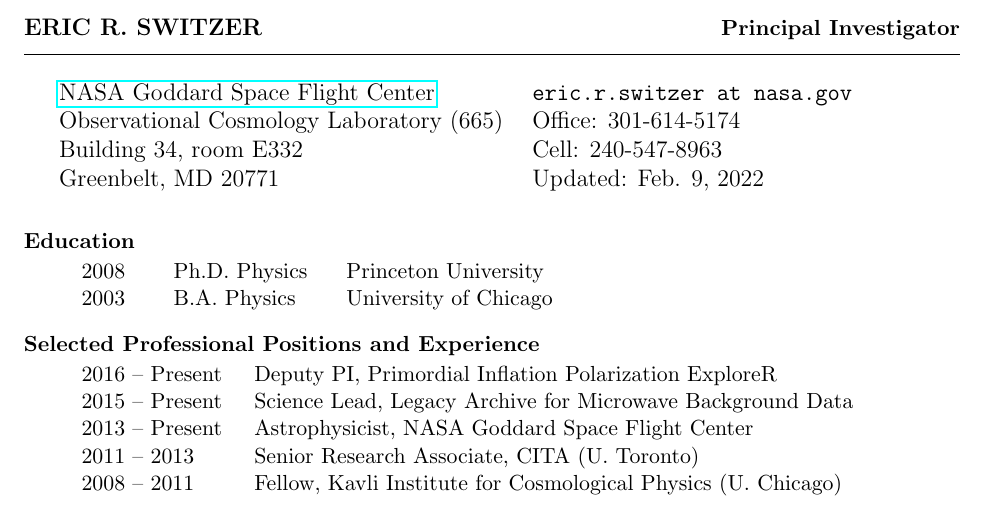
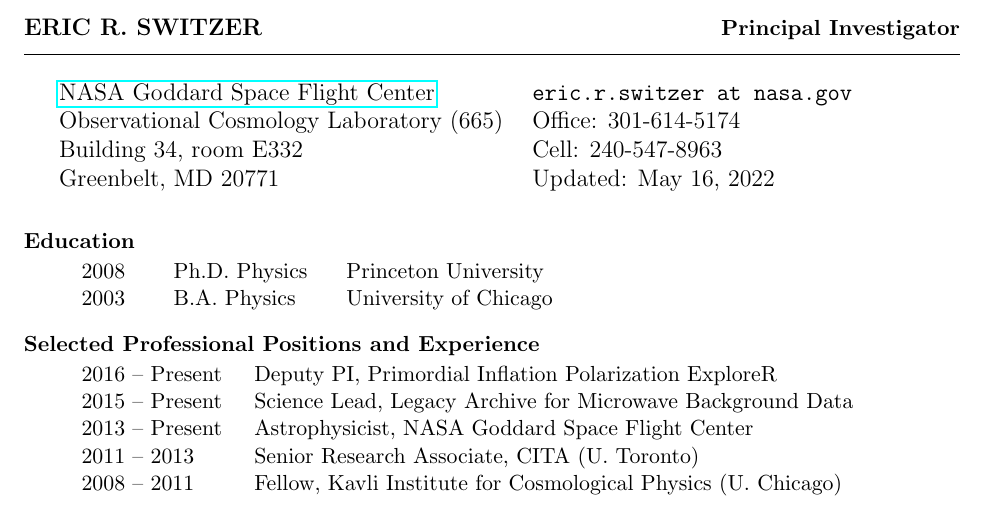
Before and after one commit to eric-switzer/cv_switzer, a LaTeX CV (switzer_cv_twopage.tex, which reads definitions.tex): part of page 1 of 2, cut so that both start at the same text. Compiled offline with pdfLaTeX.

Commit message:
small updates

```diff
--- a/definitions.tex
+++ b/definitions.tex
@@ -1,5 +1,4 @@
-\newcommand{\lastupdated}{Feb. 9, 2022}
-
+\newcommand{\lastupdated}{May 16, 2022}
 \definecolor{light-gray}{gray}{0.60}
 \definecolor{dark-gray}{gray}{0.30}
 \newcommand{\ltgray}{\textcolor{light-gray}}
@@ -112,8 +111,8 @@ helium recombination.\\
 \item 2022-      Roman Space Telescope Wide Field Instrument Integration and Test Project Scientist
 \item 2021       Deputy PI: Primordial Inflation Explorer (PIXIE) Proposal
 \item 2019-      PI: Experiment for Cryogenic Large-Aperture Intenisty Mapping (EXCLAIM)
-\item 2015-      Science Lead: Legacy Archive for Microwave Background Data (LAMBDA)
 \item 2013-      Deputy PI: Primordial Inflation Polarization Explorer (PIPER)
+\item 2015-2022      Project Scientist: Legacy Archive for Microwave Background Data (LAMBDA)
 \item 2011-2013  Atacama Cosmology Telescope (ACTPol) Collaborator
 \item 2011-2013  Lead: Green Bank Telescope $21$\,cm intensity mapping analysis
 \item 2008-2011  South Pole Telescope (SPT, Point sources) Collaborator
@@ -123,7 +122,7 @@ helium recombination.\\
 
 \newcommand{\fieldwork}[1]{
 \begin{resitem}
-\item \reshead{Field work}
+\item \reshead{I\&T, commissioning, and field  work}
 \item Field work for instrument commissioning and balloon flights (1-2 months typical)
 \item 2019-     PIPER engineering flight 2: Ft. Sumner, NM 2019
 \item 2018-     PIPER flight attempt 2: Ft. Sumner, NM 2018
@@ -139,6 +138,8 @@ helium recombination.\\
 \newcommand{\teachingservice}[1]{
 ~\\ \reshead{Teaching, Service and Outreach}\\~\\
 \begin{tabular}{l p{12cm}} %\multicolumn{2}{l}
+Dec. 2021 & Review: APRA (TES readout) Red Team (GSFC) \\ % Rostem TDM
+Dec. 2021 & Review: APRA (Continuous ADR) Red Team (GSFC) \\ % Jahromi CADR
 May. 2021 & Service: Symposium Organizing Committee Line Intensity Mapping (LIM) Workshop \\
 Aug. 2020 -- & Service: Detector division/Cosmology coordination committee (GSFC) \\
 Dec. 2020 & Review: APRA (CMB detectors) Red Team (GSFC) \\ % CMBPol
@@ -186,6 +187,7 @@ Sep. 2004 -- May 2005 & Introductory General Physics, Labs (Teaching Assistantsh
 \newcommand{\advising}[1]{
 ~\\ \reshead{Advising}\\~\\
 \begin{tabular}{l p{12cm}} %\multicolumn{2}{l}
+Spring 2022 & NASA interns (EXCLAIM): Joseph Watson (T. Essinger-Hileman joint) \\
 Fall 2021 & NASA interns (EXCLAIM): Nicholas Armbrust, Diego Suazo De la Rosa, Joseph Watson (T. Essinger-Hileman joint) \\
 Summer 2021 & NASA interns (EXLCAIM): Tyler Cascalho Cox, Gina Pantano (Trevor Oxholm, joint), Sarah Stewart and Joseph Watson (T. Essinger-Hileman joint), Angelo Gannon (Tatsat Parekh primary) \\
 Fall 2019 -- & UW Madison Graduate Student, EXCLAIM (UMD Faculty Advisor: P. Timbie): Trevor Oxholm \\
@@ -283,6 +285,7 @@ Aug. 2015 & Leading Through Influence (NASA Goddard) \\
 Nov. 2014 & Road to Mission Success (NASA Goddard) \\
 Apr. 2014 & Team Leadership (NASA APPEL) \\
 Dec. 2013 & NASA Goddard Orientation \\
+Recurring safety & ESD operator training, cleanroom, confined spaces, cryogens, oxygen deficiency, ladder safety, CPR, PPE (Eye, face and hand), compressed gases, hazardous waste management, hazard communication, software safety, building emergency plan.
 \end{tabular} \\~\\~\\
 }
 
@@ -307,7 +310,7 @@ Telesc. Instrum. Syst.}~{\bf 7}(4), 044004 (2021).}
 Barrentine, T.\ Essinger-Hileman, J.\ P.\ Hays-Wehle, P.\ D.\ Mauskopf, A.\ K.\
 Sinclair, T.\ R.\ Stevenson, P.\ T.\ Timbie, C.\ Volpert, ``Operational
 Optimization to Maximize Dynamic Range in EXCLAIM Microwave Kinetic Inductance
-Detectors" {\em Submitted JLTP} (Nov. 2020).}
+Detectors" {\em Submitted JLTP} (Nov. 2021).}
 \newcommand{\KIDoptimumhttp}[1]{\linkarticle{\KIDoptimum}{}{#1}}
 
 \newcommand{\IMCVevade}{T.\ M.\ Oxholm, {\bf E.\ R.\ Switzer}, ``Intensity
@@ -817,7 +820,7 @@ Chem.\ Soc.\ }~{\bf 120} 3530-3531 (1998).}
 \newcommand{\CHORDcorr}{``Lessons learned for intensity mapping cross-correlation," {\em CHORD workshop}, October 2021.} % Oct 22
 
 \newcommand{\SOFIAEXCLAIM}{``EXCLAIM: a new balloon mission to map the
-cosmological history of galaxies," {\em SOFIA Colloquium}, May 2020.} % May 19
+cosmological history of galaxies," {\em SOFIA Colloquium}, May 2021.} % May 19
 
 \newcommand{\UWEXCLAIM}{``EXCLAIM: a new balloon mission to map the
 cosmological history of galaxies," {\em UW-Madison Astronomy Colloquium}, Nov. 2020.} % Nov 5
```
